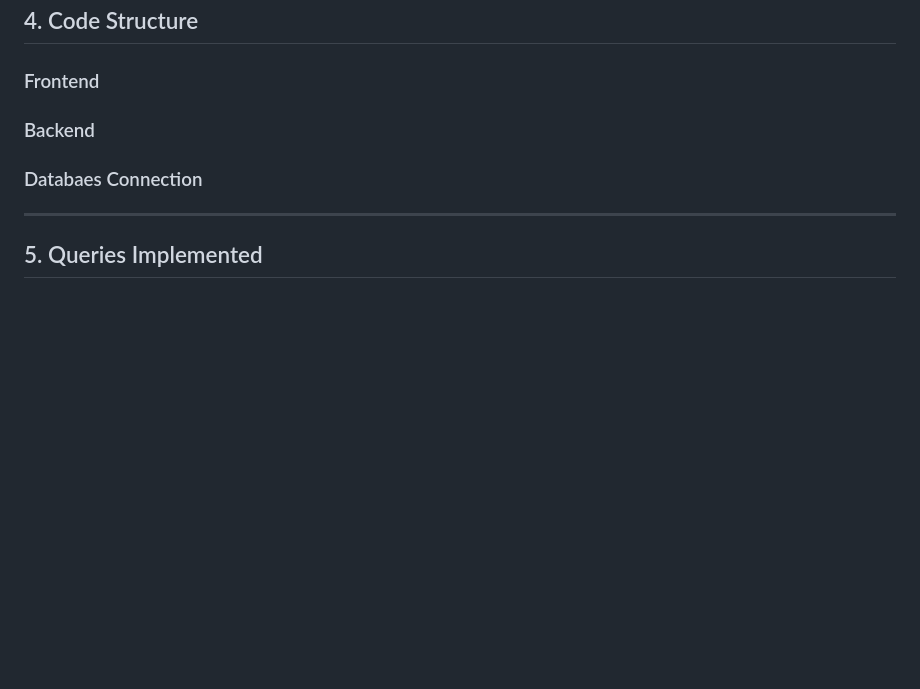
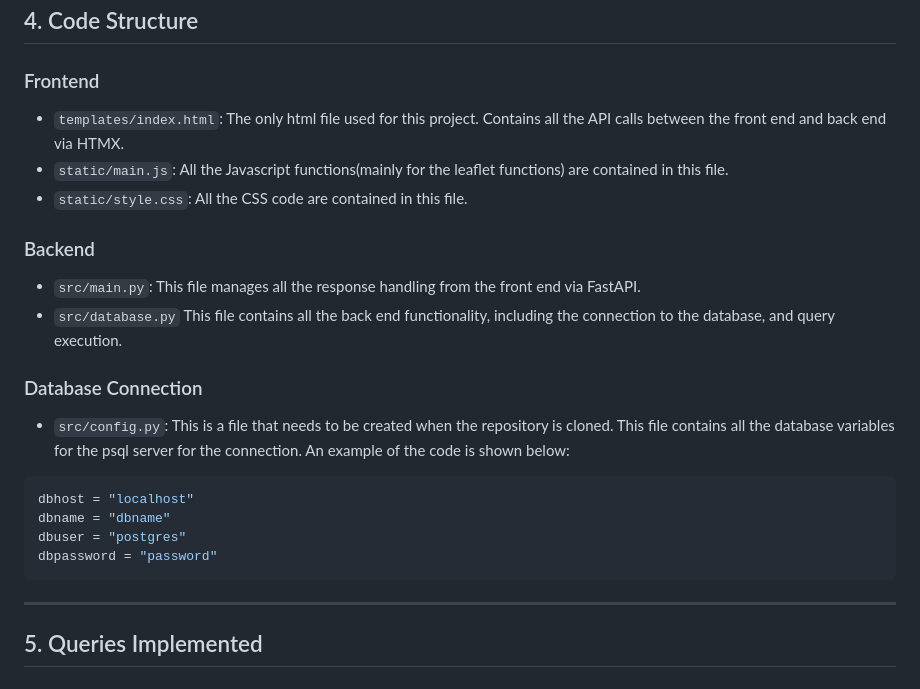
Before and after one commit to nleek0/4205_prac_2, a Markdown page: README.md, the part around the change. GitHub-like rendering; blank space fills up the shorter version.

Commit message:
Update README.md
-Filled out code structure documentation

````diff
--- a/README.md
+++ b/README.md
@@ -74,10 +74,22 @@ GRANT SELECT ON gowedges TO user;
 ---
 ## 4. Code Structure
 ### Frontend
+- `templates/index.html`: The only html file used for this project. Contains all the API calls between the front end and back end via HTMX.
+- `static/main.js`: All the Javascript functions(mainly for the leaflet functions) are contained in this file.
+- `static/style.css`: All the CSS code are contained in this file.
 
 ### Backend
+- `src/main.py`: This file manages all the response handling from the front end via FastAPI.
+- `src/database.py` This file contains all the back end functionality, including the connection to the database, and query execution.
 
-### Databaes Connection
+### Database Connection
+- `src/config.py`: This is a file that needs to be created when the repository is cloned. This file contains all the database variables for the psql server for the connection. An example of the code is shown below:
+```bash
+dbhost = "localhost"
+dbname = "dbname"
+dbuser = "postgres"
+dbpassword = "password"
+```
 
 ---
 ## 5. Queries Implemented
````
